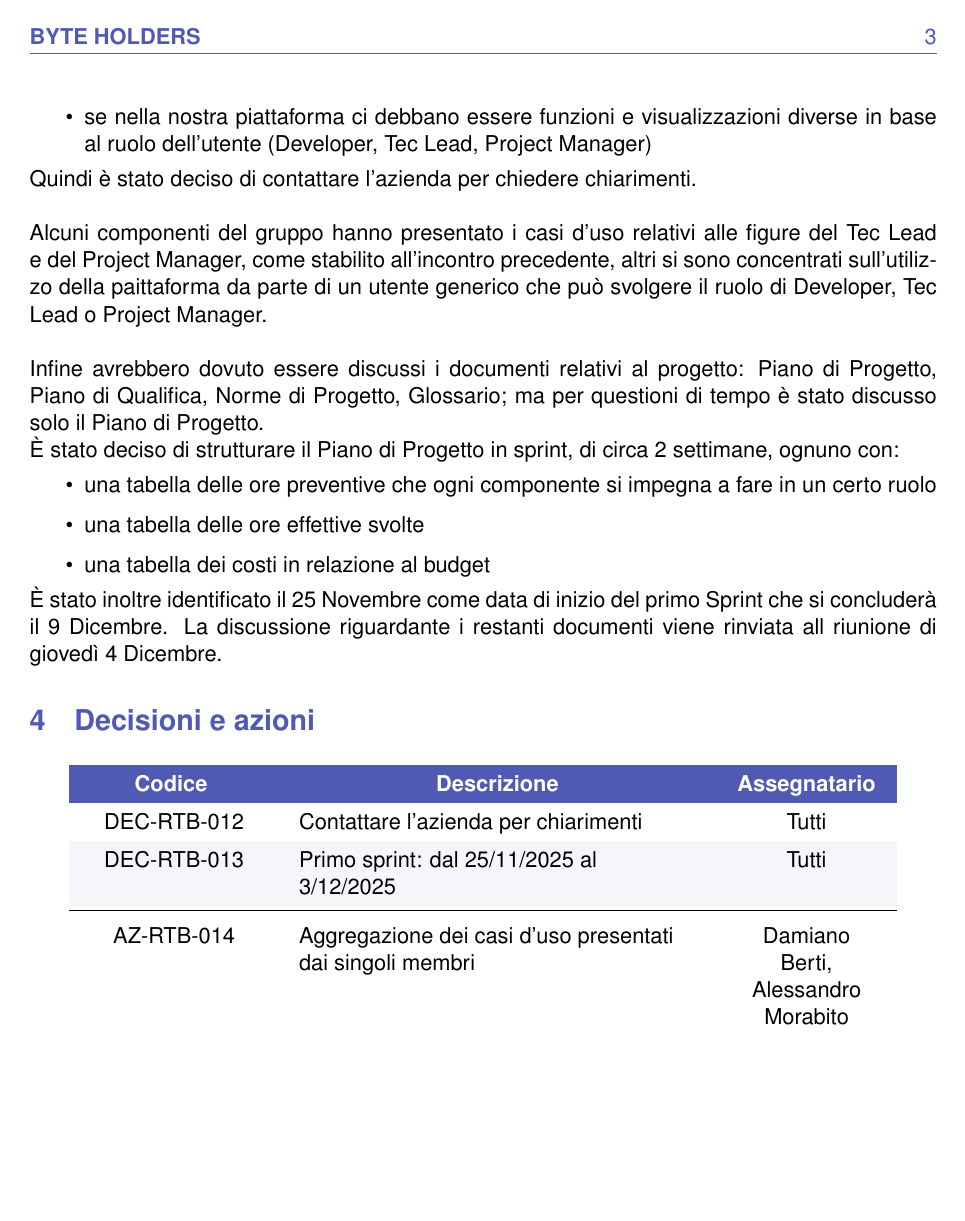
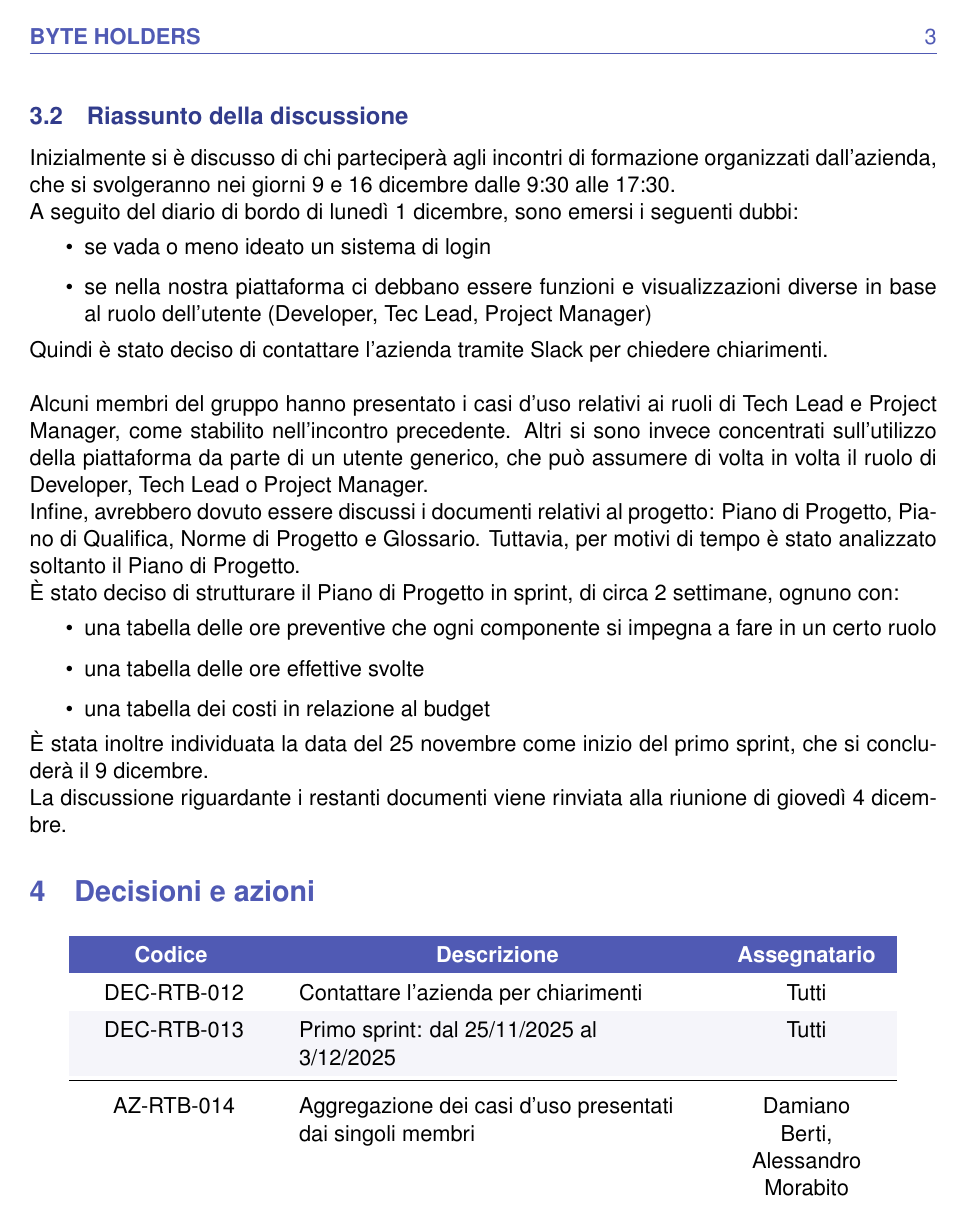
Before and after one commit to Byte-Holders/Documentazione, a LaTeX document (Source/RTB/Verbali/Verbali_interni/2025-12-02_Verbale_interno_SWE.tex): page 4 of 4. Compiled offline with pdfLaTeX.

Commit message:
Verifica verbale 2025-12-02

```diff
--- a/Source/RTB/Verbali/Verbali_interni/2025-12-02_Verbale_interno_SWE.tex
+++ b/Source/RTB/Verbali/Verbali_interni/2025-12-02_Verbale_interno_SWE.tex
@@ -183 +190,4 @@
 \subsection{Riassunto della discussione}
+Inizialmente si è discusso di chi parteciperà agli incontri di formazione organizzati dall'azienda, che si svolgeranno nei giorni 9 e 16 dicembre dalle 9:30 alle 17:30.
+\\
+A seguito del diario di bordo di lunedì 1 dicembre, sono emersi i seguenti dubbi:
@@ -187,20 +195,20 @@ A seguito del diario di bordo tenutosi lunedì 1 Dicembre, sono emersi i seguent
     \item se vada o meno ideato un sistema di login
     \item se nella nostra piattaforma ci debbano essere funzioni e visualizzazioni diverse in base al ruolo dell'utente (Developer, Tec Lead, Project Manager)
 \end{itemize}
-Quindi è stato deciso di contattare l'azienda per chiedere chiarimenti.\\
+Quindi è stato deciso di contattare l'azienda tramite Slack per chiedere chiarimenti.\\
 \\
-Alcuni componenti del gruppo hanno presentato i casi d'uso relativi alle figure del Tec Lead e del Project Manager, come stabilito all'incontro precedente, altri si sono concentrati sull'utilizzo della paittaforma da parte di un utente generico che può svolgere il ruolo di Developer, Tec Lead o Project Manager.\\
+Alcuni membri del gruppo hanno presentato i casi d’uso relativi ai ruoli di Tech Lead e Project Manager, come stabilito nell’incontro precedente. Altri si sono invece concentrati sull’utilizzo della piattaforma da parte di un utente generico, che può assumere di volta in volta il ruolo di Developer, Tech Lead o Project Manager.\\
+Infine, avrebbero dovuto essere discussi i documenti relativi al progetto: Piano di Progetto, Piano di Qualifica, Norme di Progetto e Glossario. Tuttavia, per motivi di tempo è stato analizzato soltanto il Piano di Progetto.
 \\
-Infine avrebbero dovuto essere discussi i documenti relativi al progetto: Piano di Progetto, Piano di Qualifica, Norme di Progetto, Glossario; ma per questioni di tempo è stato discusso solo il Piano di Progetto. \\
 È stato deciso di strutturare il Piano di Progetto in sprint, di circa 2 settimane, ognuno con:
 \begin{itemize}
     \item una tabella delle ore preventive che ogni componente si impegna a fare in un certo ruolo
     \item una tabella delle ore effettive svolte
     \item una tabella dei costi in relazione al budget
 \end{itemize}
-È stato inoltre identificato il 25 Novembre come data di inizio del primo Sprint che si concluderà il 9 Dicembre.
-La discussione riguardante i restanti documenti viene rinviata all riunione di giovedì 4 Dicembre.
-
+È stata inoltre individuata la data del 25 novembre come inizio del primo sprint, che si concluderà il 9 dicembre.
+\\
+La discussione riguardante i restanti documenti viene rinviata alla riunione di giovedì 4 dicembre.
 
 % ====== SEZIONE DECISIONI E AZIONI ======
 \section{Decisioni e azioni} \label{DecisioniAzioni}
```
Also changed, not shown: Source/RTB/Verbali/Verbali_interni/2025-12-02_Verbale_interno_SWE.pdf (added), Source/RTB/Verbali/Verbali_interni/2025-12-02_Verbale_interno_SWE.tex (13 more changed lines).
